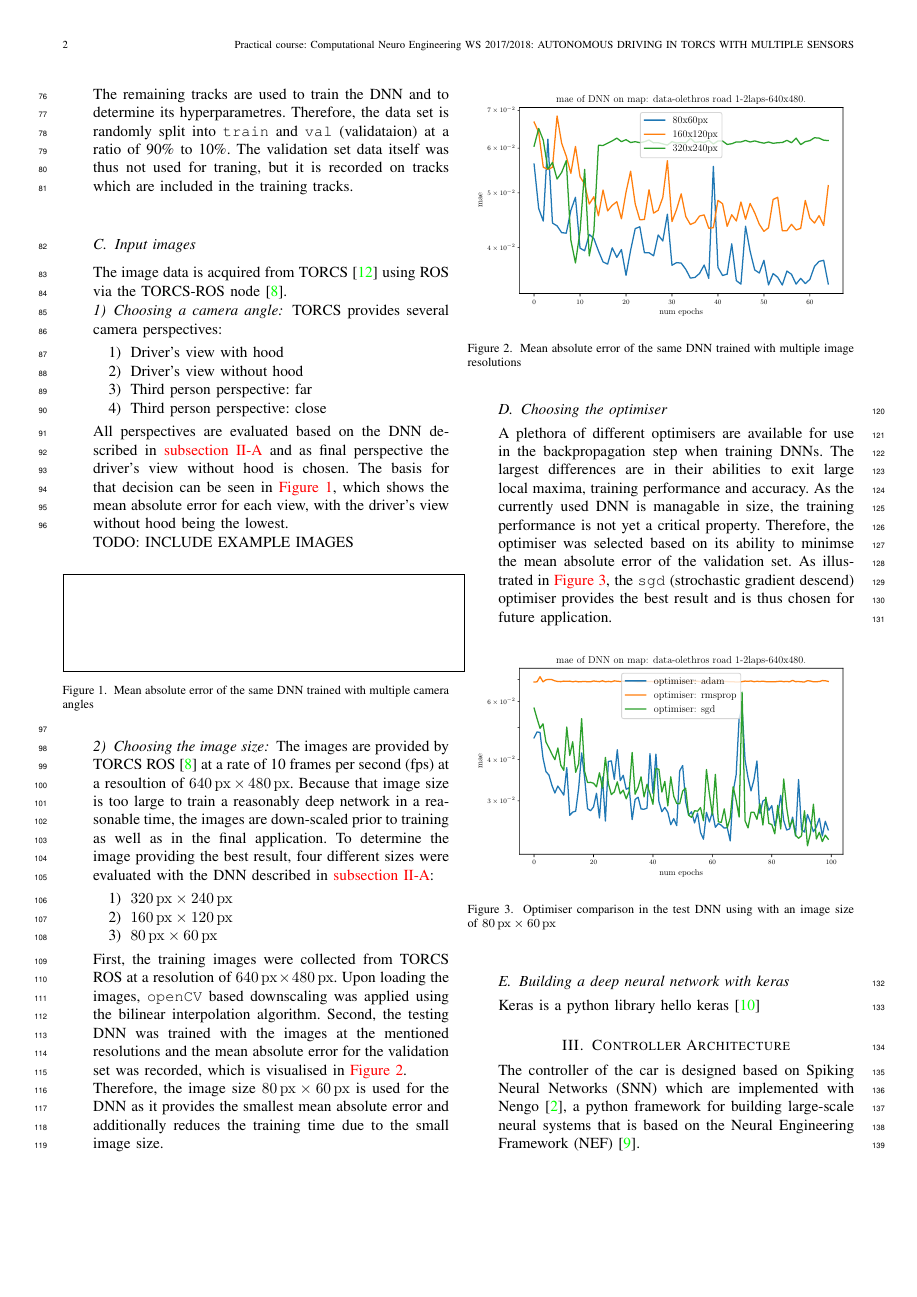
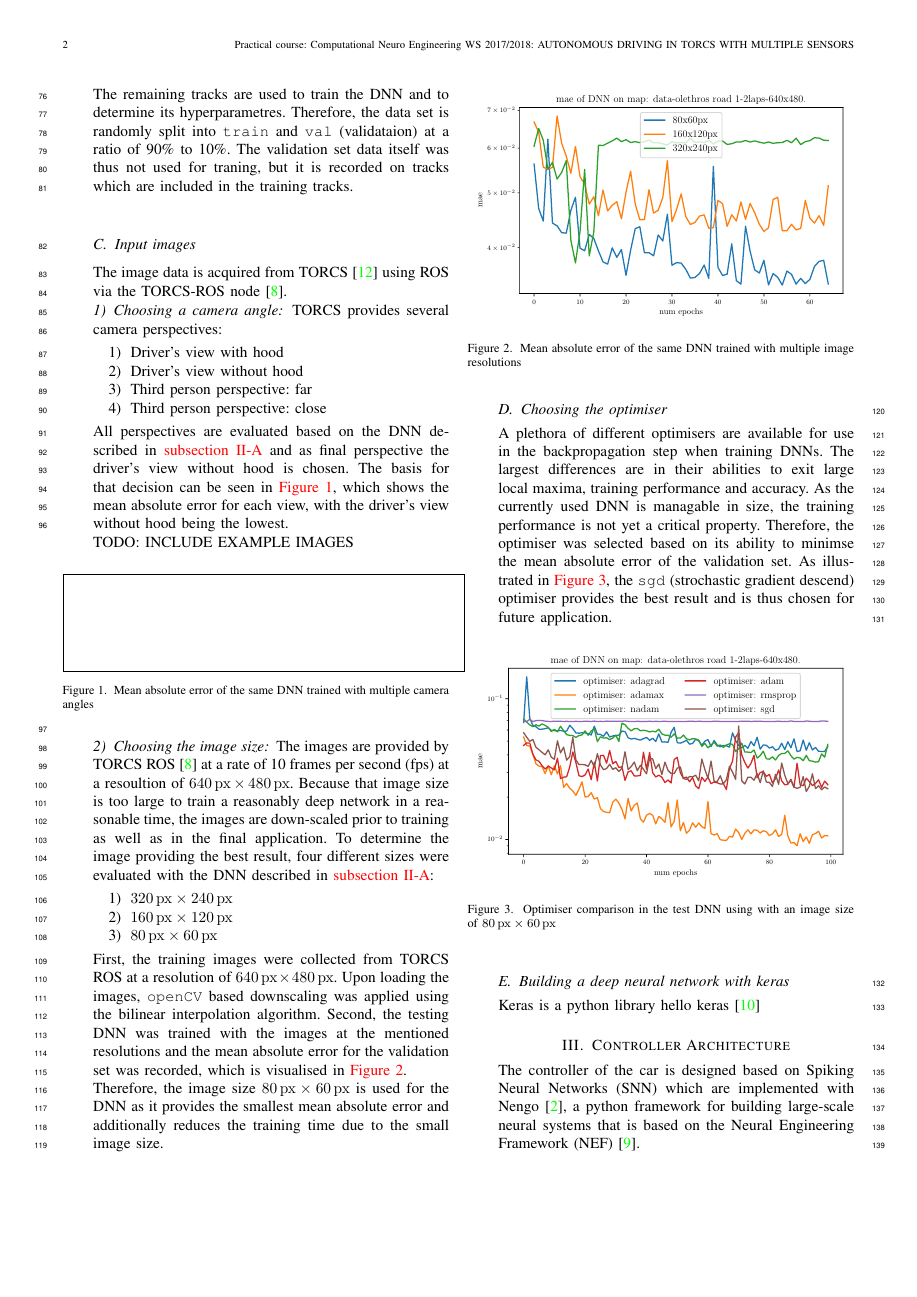
Before and after one commit to nimarb/torcs-autonomous-driving, a LaTeX paper (report/final-report-torcs-autonomous-driving.tex): page 2 of 4. Compiled offline with pdfLaTeX; a missing font is replaced by an installed copy or a similar font; a LaTeX package or settings file that is missing is left out.

Commit message:
Add: better optimiser comparison graphic

```diff
--- a/report/final-report-torcs-autonomous-driving.tex
+++ b/report/final-report-torcs-autonomous-driving.tex
@@ -233,7 +233,7 @@ A plethora of different optimisers are available for use in the backpropagation
 
 \begin{figure}[ht]
 	\centering
-	\includegraphics[width=\columnwidth]{attachments/alexnet-val_mae-optimiser_comp-76023-79233-82251.pdf}
+	\includegraphics[width=\columnwidth]{attachments/alexnet-val_mae-optimiser_comp-69975-70890-71951-76023-79233-82251.pdf}
 	\caption{Optimiser comparison in the test DNN using with an image size of $ \SI{80}{\px}\times\SI{60}{\px} $}
 	\label{fig:optimiser-evaluation}
 \end{figure}
```
Also changed, not shown: report/attachments/alexnet-val_mae-optimiser_comp-69975-70890-71951-76023-79233-82251.pdf (added).
